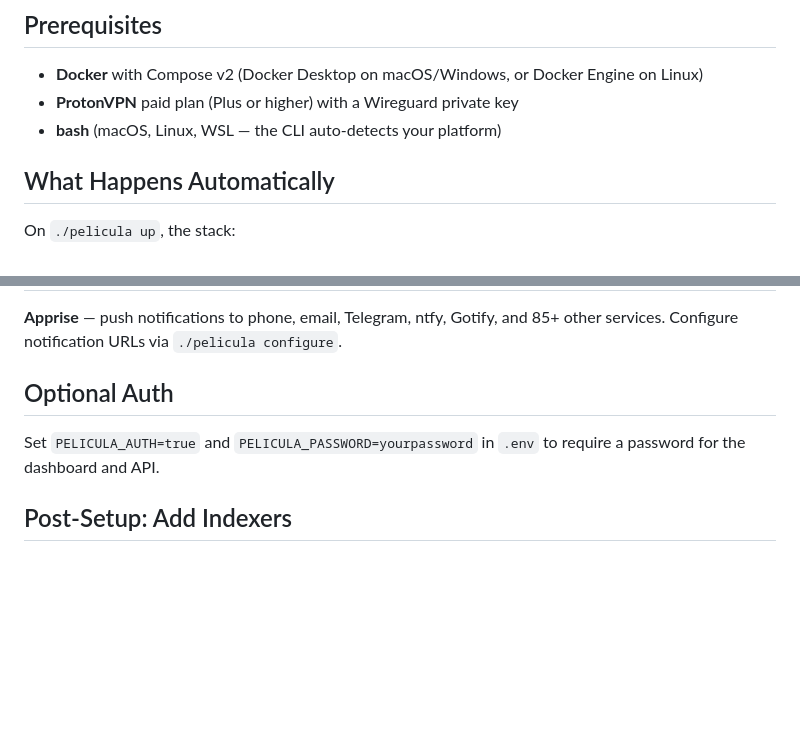
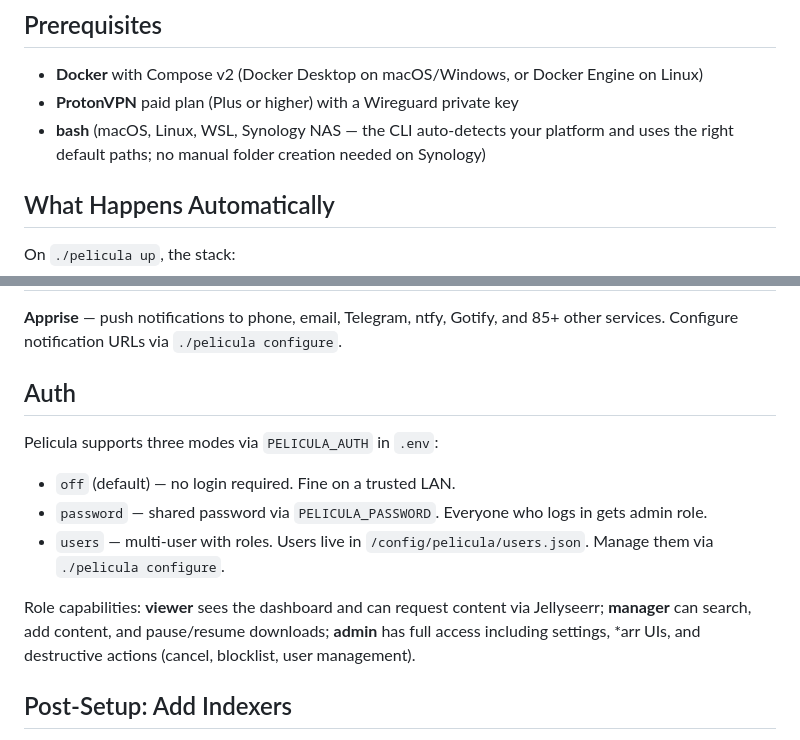
Before and after one commit to peligwen/pelicula, a Markdown page: README.md, 2 parts joined by grey strips. Rendered like a GitHub page; blank space fills up the shorter version.

Commit message:
docs(readme): document users auth mode, roles, and Synology auto-detection
Replace the single-line "Optional Auth" blurb with a proper Auth section
covering all three modes (off / password / users) and role capabilities.
Add Synology auto-detection note to Prerequisites.

Co-Authored-By: Claude Sonnet 4.6 <noreply@anthropic.com>

```diff
--- a/README.md
+++ b/README.md
@@ -19,7 +19,7 @@ Prefer a browser? Run `./pelicula up` and open `http://localhost:7354/setup` —
 
 - **Docker** with Compose v2 (Docker Desktop on macOS/Windows, or Docker Engine on Linux)
 - **ProtonVPN** paid plan (Plus or higher) with a Wireguard private key
-- **bash** (macOS, Linux, WSL — the CLI auto-detects your platform)
+- **bash** (macOS, Linux, WSL, Synology NAS — the CLI auto-detects your platform and uses the right default paths; no manual folder creation needed on Synology)
 
 ## What Happens Automatically
 
@@ -148,9 +148,15 @@ To disable Jellyseerr: run `./pelicula configure`, choose **Jellyseerr**, and se
 
 **Apprise** — push notifications to phone, email, Telegram, ntfy, Gotify, and 85+ other services. Configure notification URLs via `./pelicula configure`.
 
-## Optional Auth
+## Auth
 
-Set `PELICULA_AUTH=true` and `PELICULA_PASSWORD=yourpassword` in `.env` to require a password for the dashboard and API.
+Pelicula supports three modes via `PELICULA_AUTH` in `.env`:
+
+- `off` (default) — no login required. Fine on a trusted LAN.
+- `password` — shared password via `PELICULA_PASSWORD`. Everyone who logs in gets admin role.
+- `users` — multi-user with roles. Users live in `/config/pelicula/users.json`. Manage them via `./pelicula configure`.
+
+Role capabilities: **viewer** sees the dashboard and can request content via Jellyseerr; **manager** can search, add content, and pause/resume downloads; **admin** has full access including settings, *arr UIs, and destructive actions (cancel, blocklist, user management).
 
 ## Post-Setup: Add Indexers
 
```
